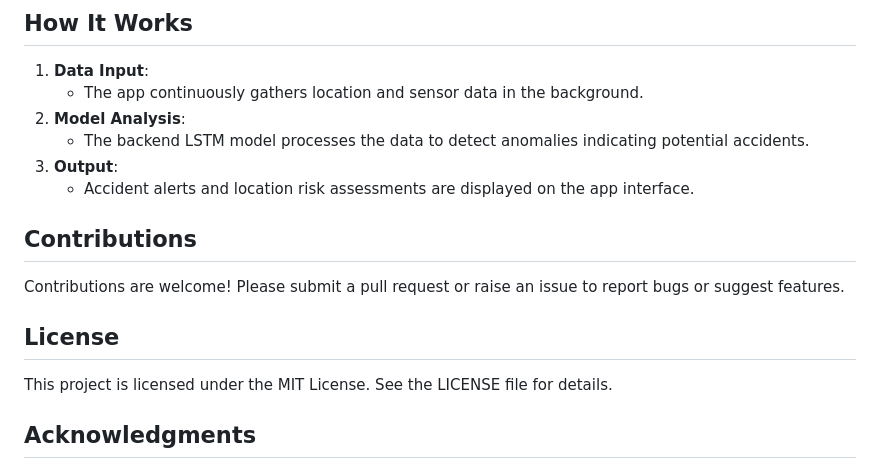
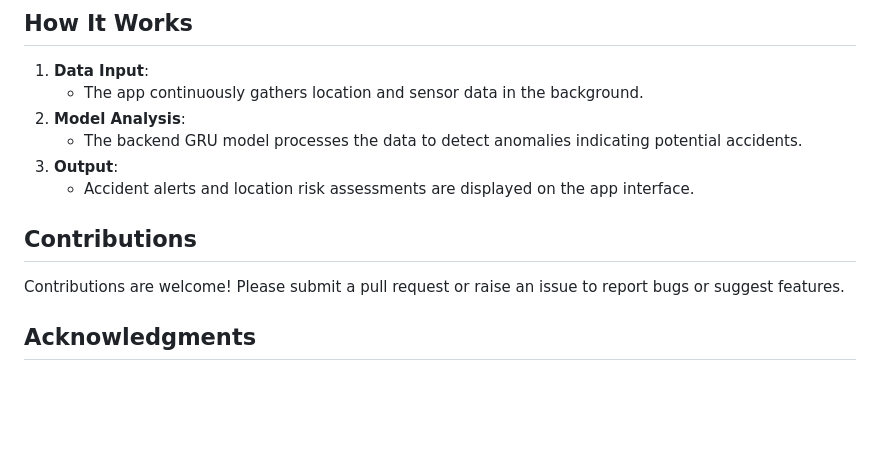
Before and after one commit to Omii1908/DurghatanaSoochak, a Markdown page: README.md, the part around the change printed below. GitHub-like rendering; blank space fills up the shorter version.

```diff
--- a/README.md
+++ b/README.md
@@ -91,15 +91,12 @@ Atindriyajnanam/
 1. **Data Input**:
    - The app continuously gathers location and sensor data in the background.
 2. **Model Analysis**:
-   - The backend LSTM model processes the data to detect anomalies indicating potential accidents.
+   - The backend GRU model processes the data to detect anomalies indicating potential accidents.
 3. **Output**:
    - Accident alerts and location risk assessments are displayed on the app interface.
 
 ## Contributions
 Contributions are welcome! Please submit a pull request or raise an issue to report bugs or suggest features.
-
-## License
-This project is licensed under the MIT License. See the LICENSE file for details.
 
 ## Acknowledgments
 - Inspired by advancements in AI and sensor technology for road safety.
```
Also changed, not shown: other parts of README.md (+9 -9 lines).
